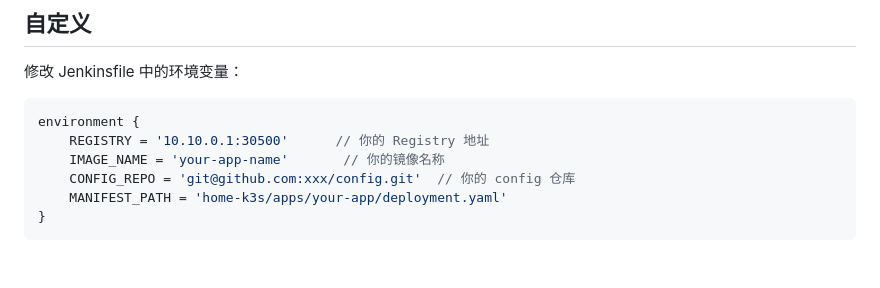
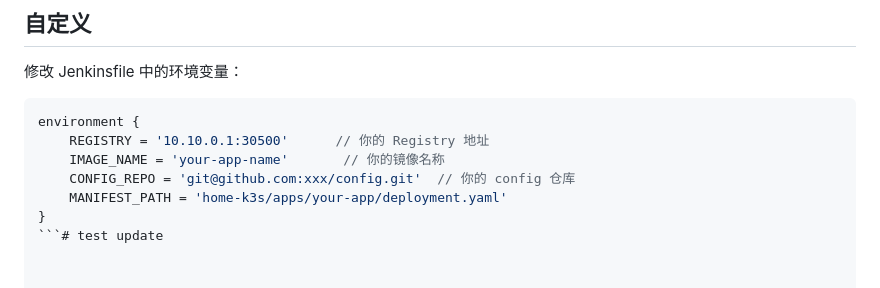
Before and after one commit to 3011/sample-app, a Markdown page: README.md, the part around the change. Rendered like a GitHub page.

Commit message:
Trigger CI build test

````diff
--- a/README.md
+++ b/README.md
@@ -104,4 +104,4 @@ environment {
     CONFIG_REPO = 'git@github.com:xxx/config.git'  // 你的 config 仓库
     MANIFEST_PATH = 'home-k3s/apps/your-app/deployment.yaml'
 }
-```
+```# test update
````
